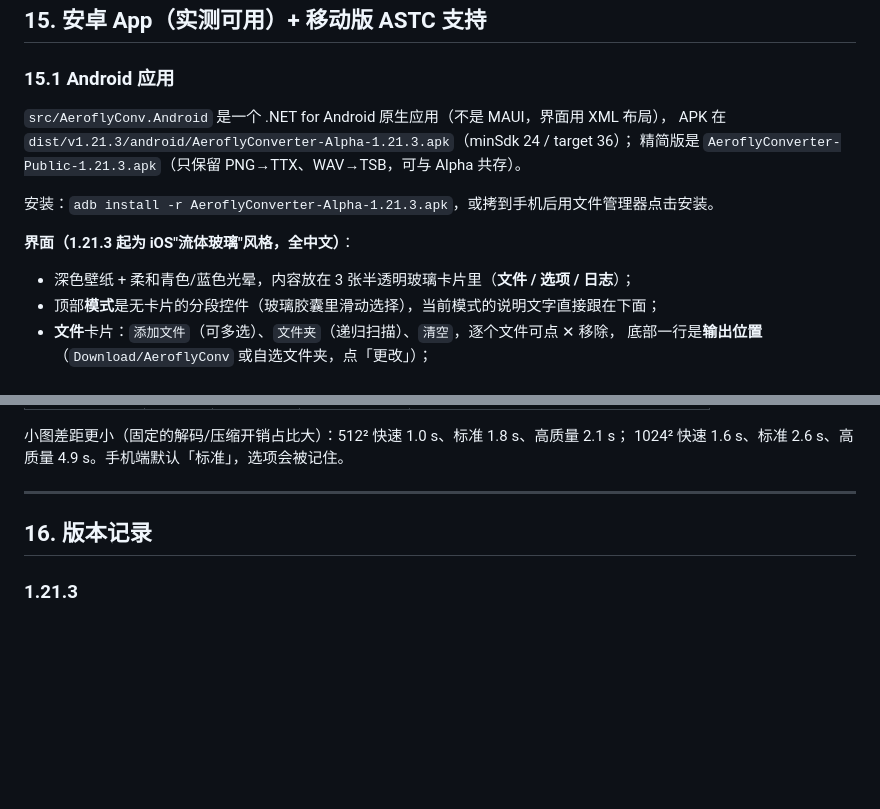
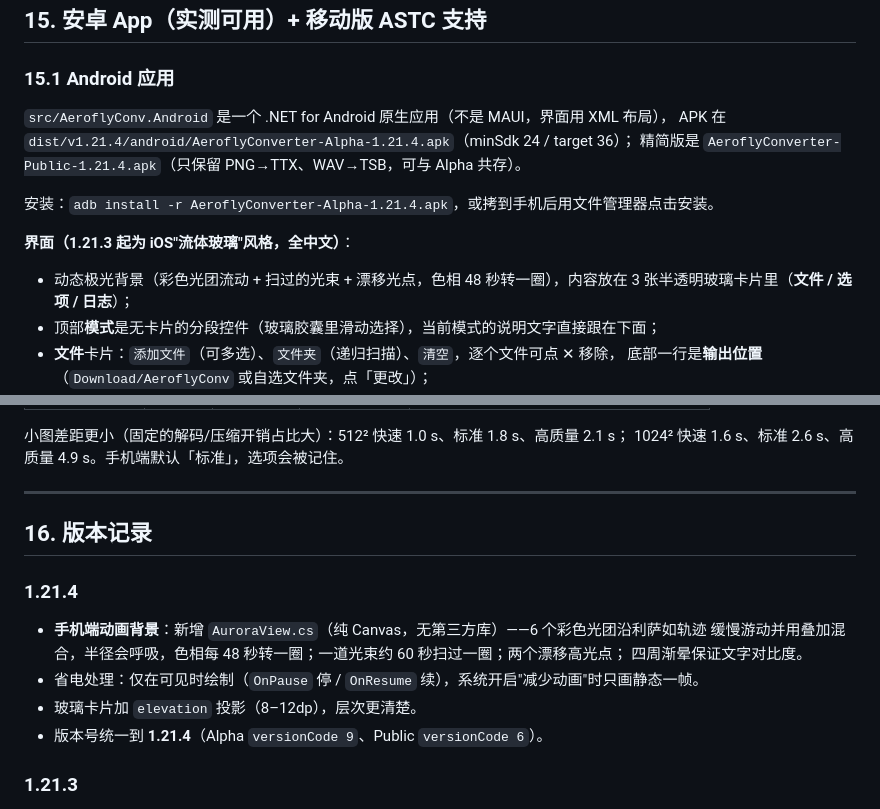
Before and after one commit to Serein949/HorizonConverter, a Markdown page: README.md, 2 parts joined by grey strips. GitHub-like rendering; blank space fills up the shorter version.

Commit message:
1.21.4: animated aurora background (drifting colour blobs, sweeping beam, glints, vignette)

```diff
--- a/README.md
+++ b/README.md
@@ -338,14 +338,14 @@ Win32），依赖的 ImageSharp / NLayer / NVorbis 也都是跨平台的。
 ### 15.1 Android 应用
 
 `src/AeroflyConv.Android` 是一个 .NET for Android 原生应用（不是 MAUI，界面用 XML 布局），
-APK 在 `dist/v1.21.3/android/AeroflyConverter-Alpha-1.21.3.apk`（minSdk 24 / target 36）；
-精简版是 `AeroflyConverter-Public-1.21.3.apk`（只保留 PNG→TTX、WAV→TSB，可与 Alpha 共存）。
+APK 在 `dist/v1.21.4/android/AeroflyConverter-Alpha-1.21.4.apk`（minSdk 24 / target 36）；
+精简版是 `AeroflyConverter-Public-1.21.4.apk`（只保留 PNG→TTX、WAV→TSB，可与 Alpha 共存）。
 
-安装：`adb install -r AeroflyConverter-Alpha-1.21.3.apk`，或拷到手机后用文件管理器点击安装。
+安装：`adb install -r AeroflyConverter-Alpha-1.21.4.apk`，或拷到手机后用文件管理器点击安装。
 
 **界面（1.21.3 起为 iOS"流体玻璃"风格，全中文）**：
 
-* 深色壁纸 + 柔和青色/蓝色光晕，内容放在 3 张半透明玻璃卡片里（**文件 / 选项 / 日志**）；
+* 动态极光背景（彩色光团流动 + 扫过的光束 + 漂移光点，色相 48 秒转一圈），内容放在 3 张半透明玻璃卡片里（**文件 / 选项 / 日志**）；
 * 顶部**模式**是无卡片的分段控件（玻璃胶囊里滑动选择），当前模式的说明文字直接跟在下面；
 * **文件**卡片：`添加文件`（可多选）、`文件夹`（递归扫描）、`清空`，逐个文件可点 ✕ 移除，
   底部一行是**输出位置**（`Download/AeroflyConv` 或自选文件夹，点「更改」）；
@@ -426,6 +426,15 @@ AeroflyConv livery.png -f astc6x6 --astc-quality high      # 高质量
 
 ## 16. 版本记录
 
+### 1.21.4
+
+* **手机端动画背景**：新增 `AuroraView.cs`（纯 Canvas，无第三方库）——6 个彩色光团沿利萨如轨迹
+  缓慢游动并用叠加混合，半径会呼吸，色相每 48 秒转一圈；一道光束约 60 秒扫过一圈；两个漂移高光点；
+  四周渐晕保证文字对比度。
+* 省电处理：仅在可见时绘制（`OnPause` 停 / `OnResume` 续），系统开启"减少动画"时只画静态一帧。
+* 玻璃卡片加 `elevation` 投影（8–12dp），层次更清楚。
+* 版本号统一到 **1.21.4**（Alpha `versionCode 9`、Public `versionCode 6`）。
+
 ### 1.21.3
 
 * **手机端全新界面（iOS"流体玻璃"设计语言）**：页面从 5 张卡片精简为 3 张（文件 / 选项 / 日志），
```
Also changed, not shown: docs/ui-glass-empty.png (deleted), docs/ui-glass-files.png, docs/ui-glass-moment-1.png (added), docs/ui-glass-moment-2.png (added), 9 other files.
